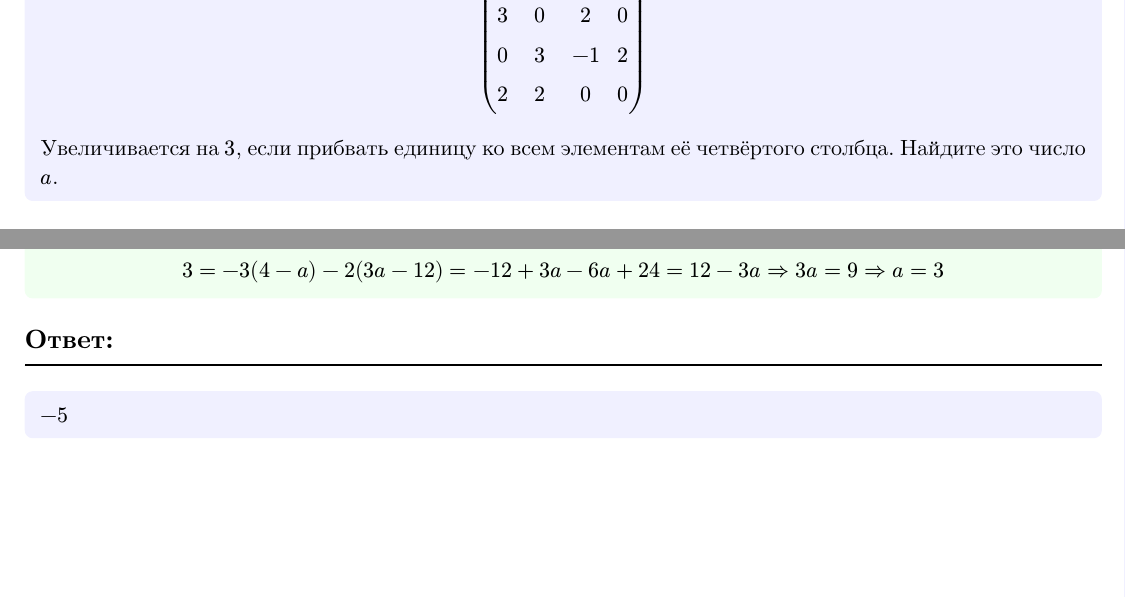
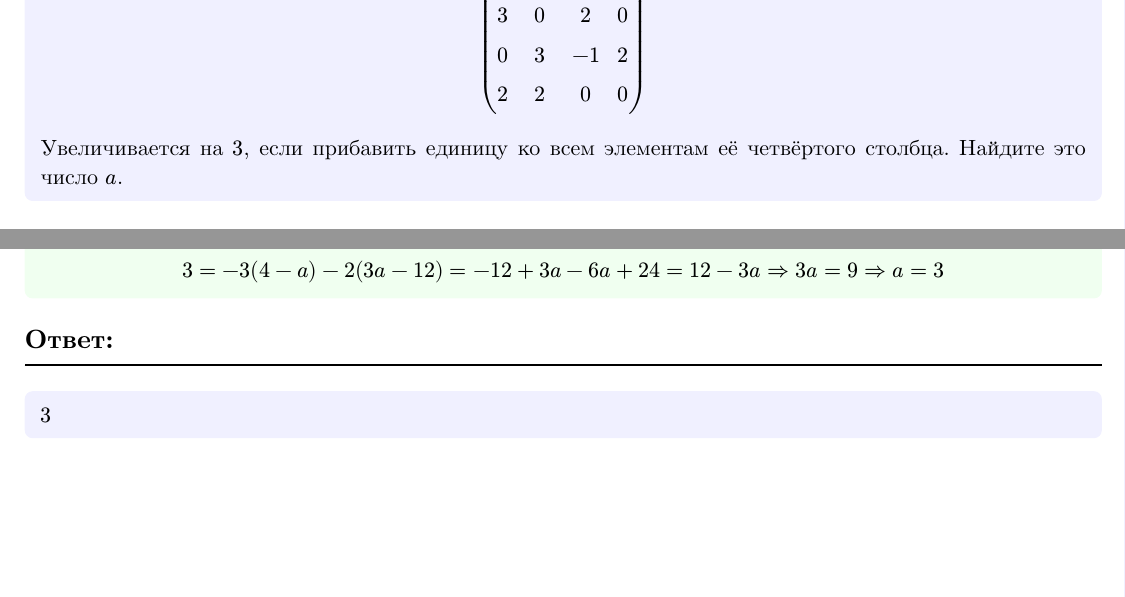
Before and after one commit to komfykat/Linear-algebra-tests, a Typst document (LA_Test_2023-2024_1.typ): two parts of pages 9 and 10 of 12, joined at a grey line, cut so that both start at the same text. The pictures show the PDF file LA_Test_2023-2024_1.pdf that the author committed with the source.

Commit message:
Исправлено две опечатки (в задаче 5 и 6)

```diff
--- a/LA_Test_2023-2024_1.typ
+++ b/LA_Test_2023-2024_1.typ
@@ -319,7 +319,7 @@ mat(0, -2, a, 3;
     0, 3, -1, 2;
     2, 2, 0, 0)
 $
-Увеличивается на $3$, если прибвать единицу ко всем элементам её четвёртого столбца. Найдите это число $a$.
+Увеличивается на $3$, если прибавить единицу ко всем элементам её четвёртого столбца. Найдите это число $a$.
 ]
 #solution[
 *1.* Пусть
@@ -409,7 +409,7 @@ $
 $
 ]
 #answer[
-$-5$
+$3$
 ]
 #pagebreak()
 #problem[
```
Also changed, not shown: LA_Test_2023-2024_1.pdf.
